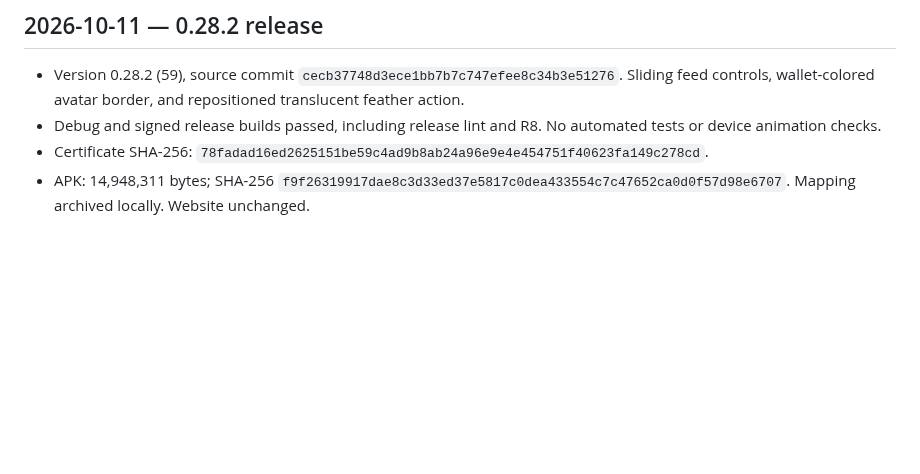
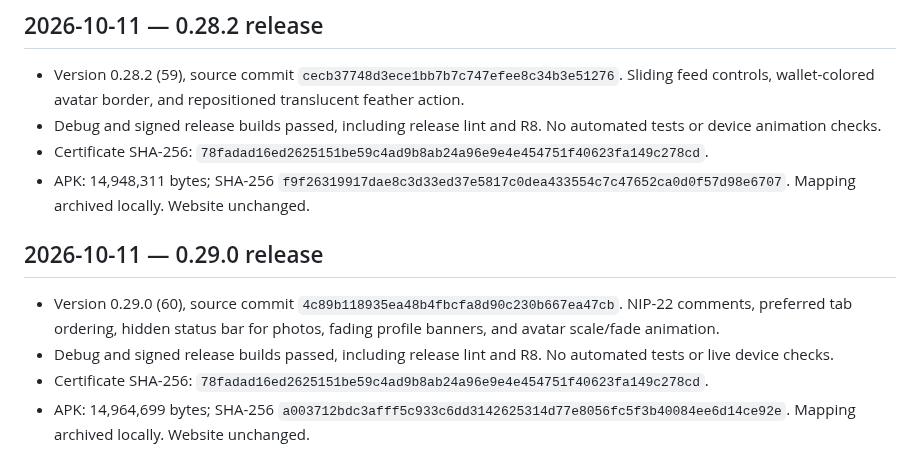
Before and after one commit to Sebastix/plume, a Markdown page: docs/VALIDATION.md, the part around the change. Rendered like a GitHub page; blank space fills up the shorter version.

Commit message:
docs: record 0.29.0 release validation

```diff
--- a/docs/VALIDATION.md
+++ b/docs/VALIDATION.md
@@ -689,3 +689,10 @@ Confirmed the Eurosky getBlob URL shown in the report returns HTTP 200 and image
 - Debug and signed release builds passed, including release lint and R8. No automated tests or device animation checks.
 - Certificate SHA-256: `78fadad16ed2625151be59c4ad9b8ab24a96e9e4e454751f40623fa149c278cd`.
 - APK: 14,948,311 bytes; SHA-256 `f9f26319917dae8c3d33ed37e5817c0dea433554c7c47652ca0d0f57d98e6707`. Mapping archived locally. Website unchanged.
+
+## 2026-10-11 — 0.29.0 release
+
+- Version 0.29.0 (60), source commit `4c89b118935ea48b4fbcfa8d90c230b667ea47cb`. NIP-22 comments, preferred tab ordering, hidden status bar for photos, fading profile banners, and avatar scale/fade animation.
+- Debug and signed release builds passed, including release lint and R8. No automated tests or live device checks.
+- Certificate SHA-256: `78fadad16ed2625151be59c4ad9b8ab24a96e9e4e454751f40623fa149c278cd`.
+- APK: 14,964,699 bytes; SHA-256 `a003712bdc3afff5c933c6dd3142625314d77e8056fc5f3b40084ee6d14ce92e`. Mapping archived locally. Website unchanged.
```
